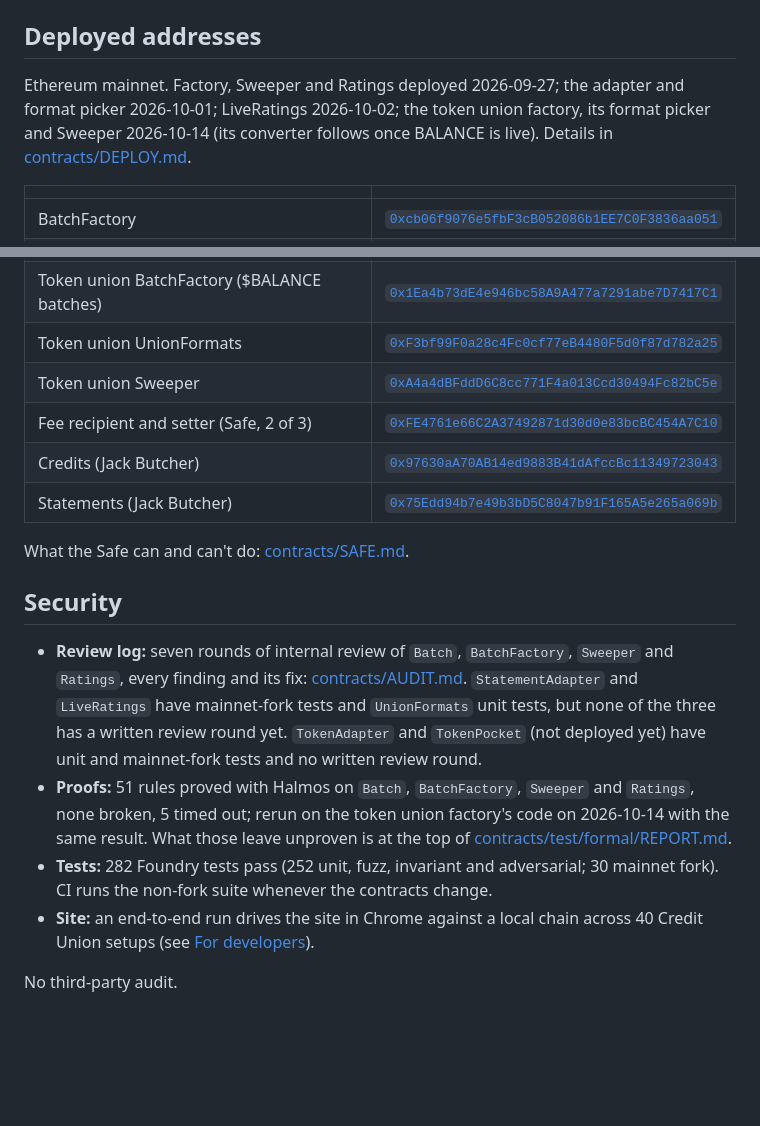
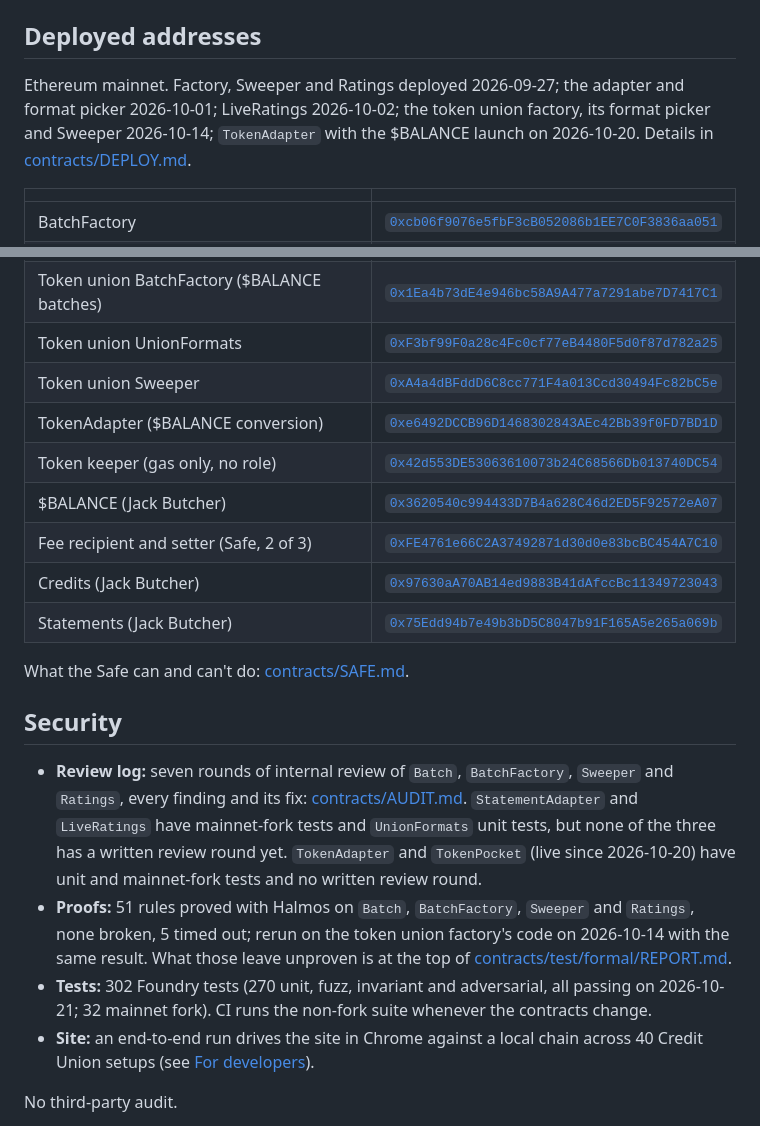
Before and after one commit to gtmcknight/creditunion, a Markdown page: README.md, 2 parts joined by grey strips. Drawn GitHub-style; blank space fills up the shorter version.

```diff
--- a/README.md
+++ b/README.md
@@ -238,7 +271,7 @@ Ratings follow Jack's published formula (methodology v3.4.0), reproduced in `web
 
 ## Deployed addresses
 
-Ethereum mainnet. Factory, Sweeper and Ratings deployed 2026-09-27; the adapter and format picker 2026-10-01; LiveRatings 2026-10-02; the token union factory, its format picker and Sweeper 2026-10-14 (its converter follows once BALANCE is live). Details in [contracts/DEPLOY.md](contracts/DEPLOY.md).
+Ethereum mainnet. Factory, Sweeper and Ratings deployed 2026-09-27; the adapter and format picker 2026-10-01; LiveRatings 2026-10-02; the token union factory, its format picker and Sweeper 2026-10-14; `TokenAdapter` with the $BALANCE launch on 2026-10-20. Details in [contracts/DEPLOY.md](contracts/DEPLOY.md).
 
 | | |
 |---|---|
@@ -252,6 +285,9 @@ Ethereum mainnet. Factory, Sweeper and Ratings deployed 2026-09-27; the adapter
 | Token union BatchFactory ($BALANCE batches) | [`0x1Ea4b73dE4e946bc58A9A477a7291abe7D7417C1`](https://etherscan.io/address/0x1Ea4b73dE4e946bc58A9A477a7291abe7D7417C1) |
 | Token union UnionFormats | [`0xF3bf99F0a28c4Fc0cf77eB4480F5d0f87d782a25`](https://etherscan.io/address/0xF3bf99F0a28c4Fc0cf77eB4480F5d0f87d782a25) |
 | Token union Sweeper | [`0xA4a4dBFddD6C8cc771F4a013Ccd30494Fc82bC5e`](https://etherscan.io/address/0xA4a4dBFddD6C8cc771F4a013Ccd30494Fc82bC5e) |
+| TokenAdapter ($BALANCE conversion) | [`0xe6492DCCB96D1468302843AEc42Bb39f0FD7BD1D`](https://etherscan.io/address/0xe6492DCCB96D1468302843AEc42Bb39f0FD7BD1D) |
+| Token keeper (gas only, no role) | [`0x42d553DE53063610073b24C68566Db013740DC54`](https://etherscan.io/address/0x42d553DE53063610073b24C68566Db013740DC54) |
+| $BALANCE (Jack Butcher) | [`0x3620540c994433D7B4a628C46d2ED5F92572eA07`](https://etherscan.io/address/0x3620540c994433D7B4a628C46d2ED5F92572eA07) |
 | Fee recipient and setter (Safe, 2 of 3) | [`0xFE4761e66C2A37492871d30d0e83bcBC454A7C10`](https://etherscan.io/address/0xFE4761e66C2A37492871d30d0e83bcBC454A7C10) |
 | Credits (Jack Butcher) | [`0x97630aA70AB14ed9883B41dAfccBc11349723043`](https://etherscan.io/address/0x97630aA70AB14ed9883B41dAfccBc11349723043) |
 | Statements (Jack Butcher) | [`0x75Edd94b7e49b3bD5C8047b91F165A5e265a069b`](https://etherscan.io/address/0x75Edd94b7e49b3bD5C8047b91F165A5e265a069b) |
@@ -260,9 +296,9 @@ What the Safe can and can't do: [contracts/SAFE.md](contracts/SAFE.md).
 
 ## Security
 
-- **Review log:** seven rounds of internal review of `Batch`, `BatchFactory`, `Sweeper` and `Ratings`, every finding and its fix: [contracts/AUDIT.md](contracts/AUDIT.md). `StatementAdapter` and `LiveRatings` have mainnet-fork tests and `UnionFormats` unit tests, but none of the three has a written review round yet. `TokenAdapter` and `TokenPocket` (not deployed yet) have unit and mainnet-fork tests and no written review round.
+- **Review log:** seven rounds of internal review of `Batch`, `BatchFactory`, `Sweeper` and `Ratings`, every finding and its fix: [contracts/AUDIT.md](contracts/AUDIT.md). `StatementAdapter` and `LiveRatings` have mainnet-fork tests and `UnionFormats` unit tests, but none of the three has a written review round yet. `TokenAdapter` and `TokenPocket` (live since 2026-10-20) have unit and mainnet-fork tests and no written review round.
 - **Proofs:** 51 rules proved with Halmos on `Batch`, `BatchFactory`, `Sweeper` and `Ratings`, none broken, 5 timed out; rerun on the token union factory's code on 2026-10-14 with the same result. What those leave unproven is at the top of [contracts/test/formal/REPORT.md](contracts/test/formal/REPORT.md).
-- **Tests:** 282 Foundry tests pass (252 unit, fuzz, invariant and adversarial; 30 mainnet fork). CI runs the non-fork suite whenever the contracts change.
+- **Tests:** 302 Foundry tests (270 unit, fuzz, invariant and adversarial, all passing on 2026-10-21; 32 mainnet fork). CI runs the non-fork suite whenever the contracts change.
 - **Site:** an end-to-end run drives the site in Chrome against a local chain across 40 Credit Union setups (see [For developers](#for-developers)).
 
 No third-party audit.
```
Also changed, not shown: other parts of README.md (+35 -2 lines).
